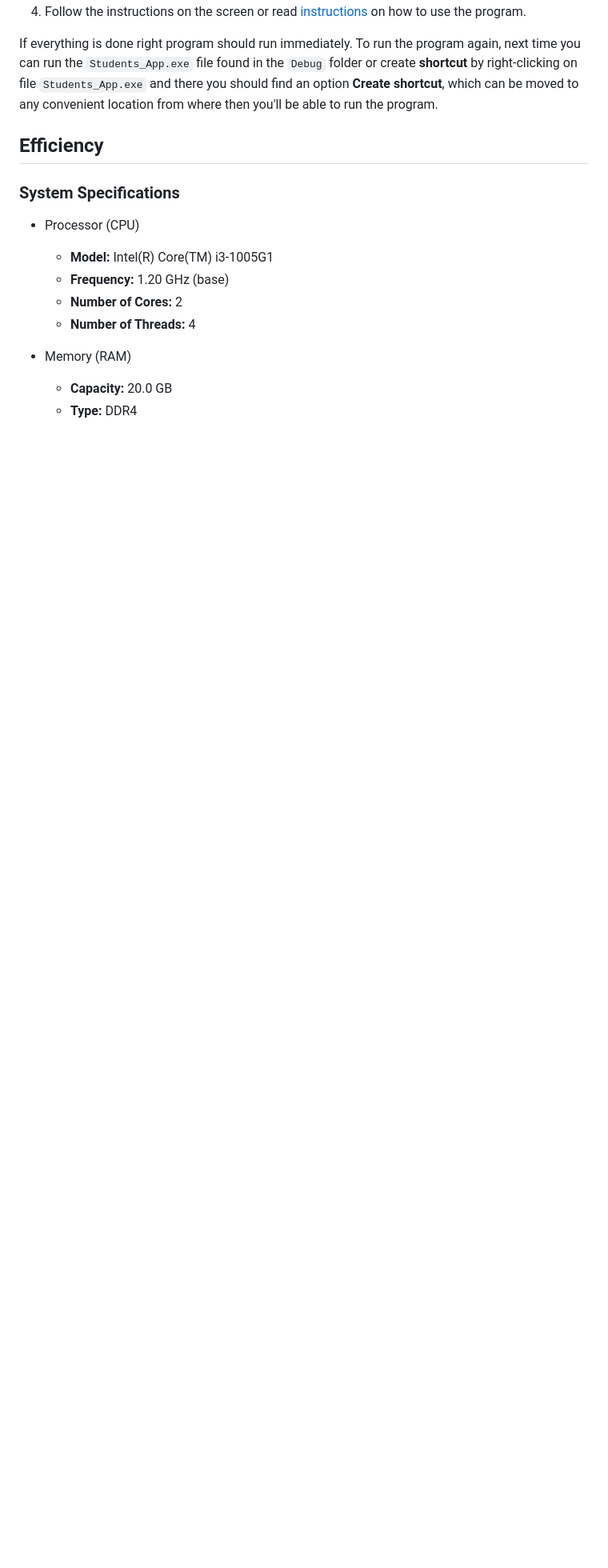
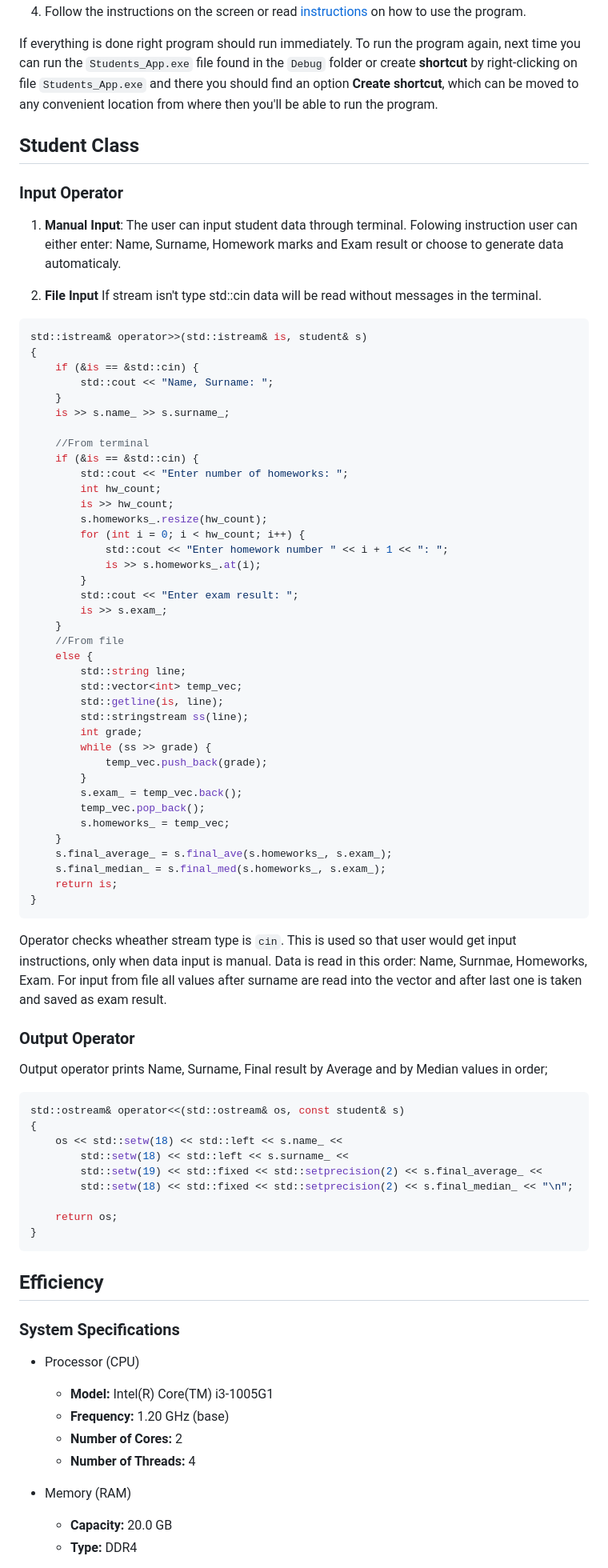
Before and after one commit to Cristup/Students_new, a Markdown page: README.md, the part around one of its changes. Shown at 80% size. Drawn GitHub-style; blank space fills up the shorter version.

Commit message:
Operators Description

````diff
--- a/README.md
+++ b/README.md
@@ -221,6 +222,74 @@ Here are the steps to install and run the program:
 
 If everything is done right program should run immediately. To run the program again, next time you can run the `Students_App.exe` file found in the `Debug` folder or create **shortcut** by right-clicking on file `Students_App.exe` and there you should find an option **Create shortcut**, which can be moved to any convenient location from where then you'll be able to run the program.
 
+## Student Class
+
+### Input Operator
+
+1. **Manual Input**: The user can input student data through terminal. Folowing instruction user can either enter: Name, Surname, Homework marks and Exam result or choose to generate data automaticaly.
+
+
+2. **File Input** If stream isn't type std::cin data will be read without messages in the terminal.
+
+```cpp
+std::istream& operator>>(std::istream& is, student& s)
+{
+	if (&is == &std::cin) {
+		std::cout << "Name, Surname: ";
+	}
+	is >> s.name_ >> s.surname_;
+
+	//From terminal
+	if (&is == &std::cin) {
+		std::cout << "Enter number of homeworks: ";
+		int hw_count;
+		is >> hw_count;
+		s.homeworks_.resize(hw_count);
+		for (int i = 0; i < hw_count; i++) {
+			std::cout << "Enter homework number " << i + 1 << ": ";
+			is >> s.homeworks_.at(i);
+		}
+		std::cout << "Enter exam result: ";
+		is >> s.exam_;
+	}
+	//From file
+	else {
+		std::string line;
+		std::vector<int> temp_vec;
+		std::getline(is, line);
+		std::stringstream ss(line);
+		int grade;
+		while (ss >> grade) {
+			temp_vec.push_back(grade);
+		}
+		s.exam_ = temp_vec.back();
+		temp_vec.pop_back();
+		s.homeworks_ = temp_vec;
+	}
+	s.final_average_ = s.final_ave(s.homeworks_, s.exam_);
+	s.final_median_ = s.final_med(s.homeworks_, s.exam_);
+	return is;
+}
+```
+
+Operator checks wheather stream type is `cin`. This is used so that user would get input instructions, only when data input is manual. Data is read in this order: Name, Surnmae, Homeworks, Exam.
+For input from file all values after surname are read into the vector and after last one is taken and saved as exam result.
+
+### Output Operator
+
+Output operator prints Name, Surname, Final result by Average and by Median values in order;
+
+```cpp
+std::ostream& operator<<(std::ostream& os, const student& s)
+{
+	os << std::setw(18) << std::left << s.name_ <<
+		std::setw(18) << std::left << s.surname_ <<
+		std::setw(19) << std::fixed << std::setprecision(2) << s.final_average_ <<
+		std::setw(18) << std::fixed << std::setprecision(2) << s.final_median_ << "\n";
+
+	return os;
+}
+```
 
 ## Efficiency
 
````
Also changed, not shown: other parts of README.md (+1 -0 lines).
